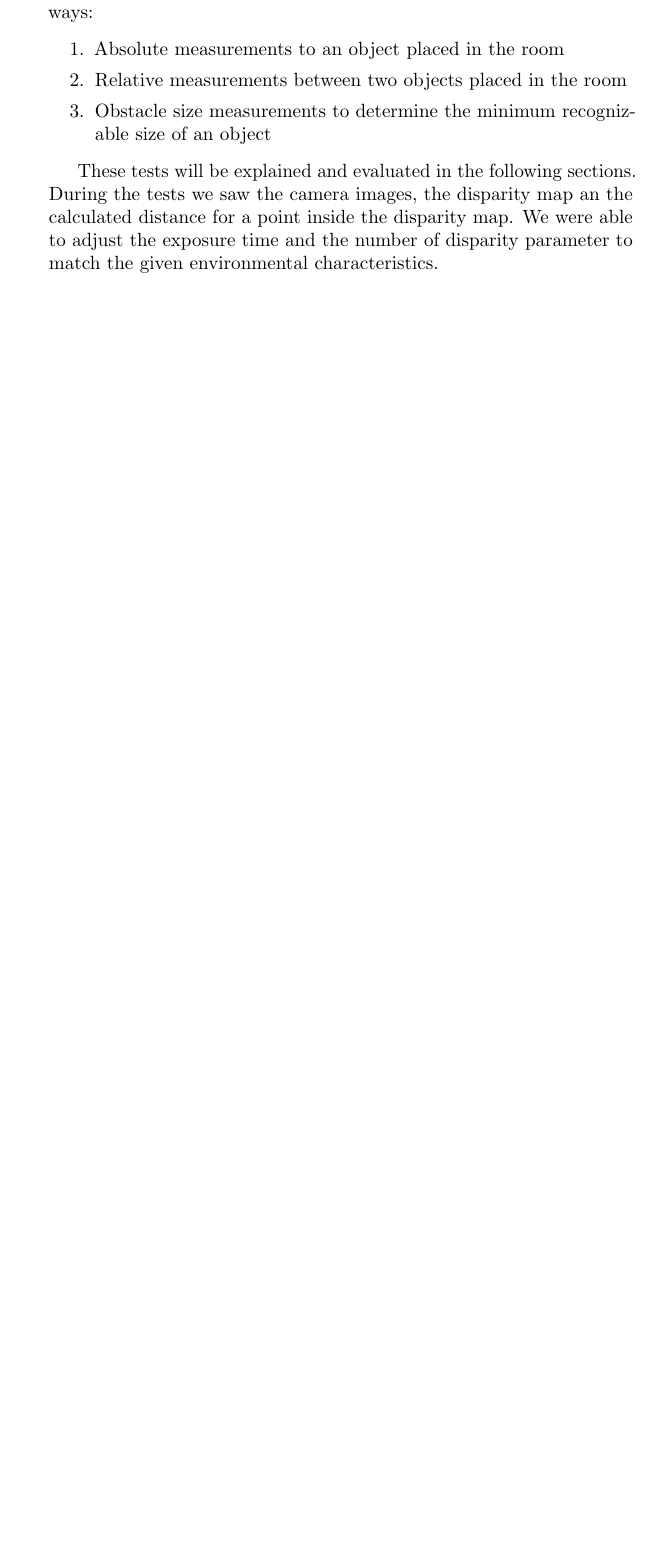
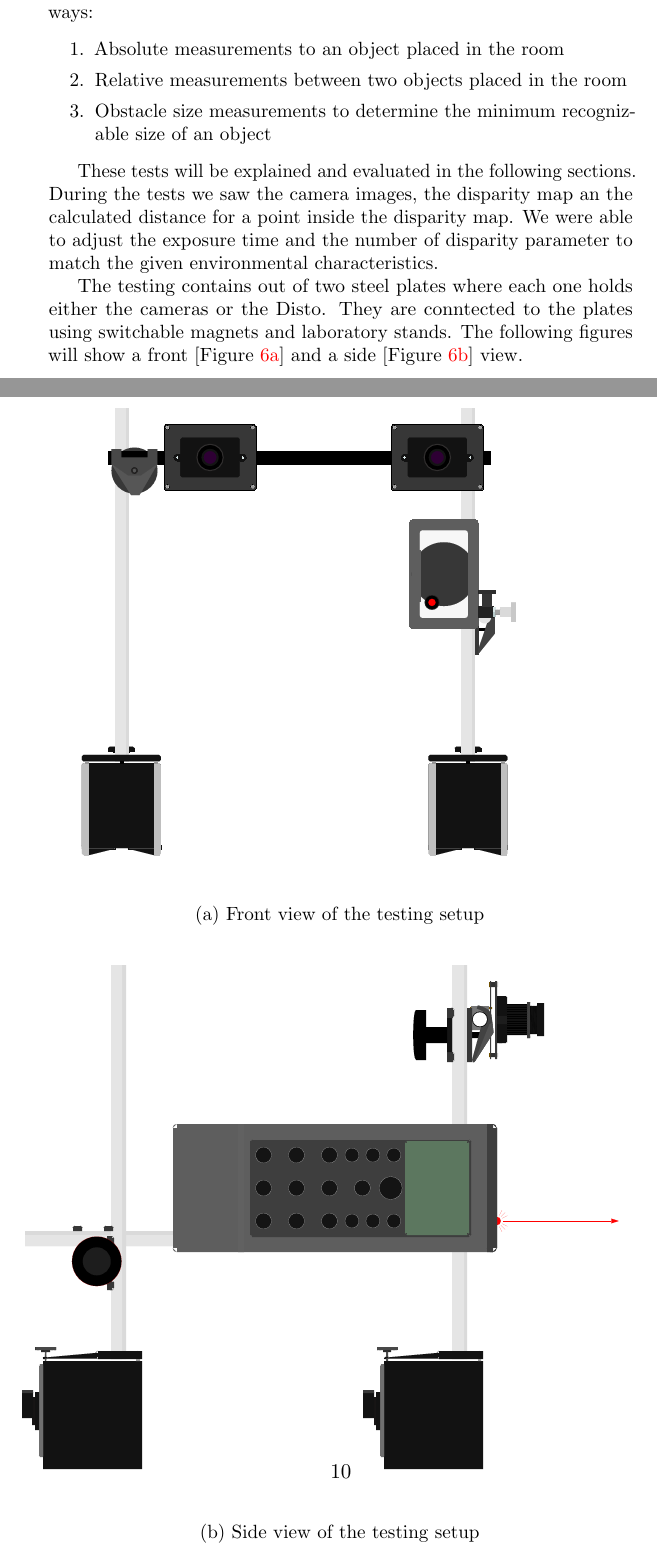
Before and after one commit to sharas666/mvStereoVision, a LaTeX document (docu/documentation.tex): part of page 9 of 15 before the commit and two parts of pages 9 and 10 of 16 after it, the two joined at a grey line, cut so that both start at the same text, the shorter picture padded with empty space. Compiled offline with pdfLaTeX.

Commit message:
added setup graphics

```diff
--- a/docu/documentation.tex
+++ b/docu/documentation.tex
@@ -10,6 +10,8 @@
 \usepackage{graphicx}
 \usepackage{caption}
 \usepackage{subcaption}
+\usepackage{pstricks}
+
 
 \title{\textbf{Fast Depth Map Estimation from Stereo Camera Systems}\\Project Documentation SLAM For UAV's}
 \author{Malik Al-hallak 90020\\
@@ -250,6 +252,27 @@ The laser distance meter was aligned beyond the left camera sensor. Using this s
 
 These tests will be explained and evaluated in the following sections. During the tests we saw the camera images, the disparity map an the calculated distance for a point inside the disparity map. We were able to adjust the exposure time and the number of disparity parameter to match the given environmental characteristics.
 
+The testing contains out of two steel plates where each one holds either the cameras or the Disto. They are conntected to the plates using switchable magnets and laboratory stands. The following figures will show a front [Figure \ref{fig:setup-front}] and a side [Figure \ref{fig:setup-side}] view.
+
+\begin{figure}[p]
+	\begin{subfigure}[h]{\textwidth}
+		\centering
+		\includegraphics[width=\textwidth]{images/camera-setup.pdf}
+		\caption{Front view of the testing setup}
+		\label{fig:setup-front}
+	\end{subfigure}
+
+	\begin{subfigure}[h]{\textwidth}
+		\centering
+		\includegraphics[width=\textwidth]{images/camera-setup-side.pdf}
+		\caption{Side view of the testing setup}
+		\label{fig:setup-side}
+	\end{subfigure}
+\end{figure}
+
+
+\pagebreak
+
 \subsection{Absolute measurements}
 For the absolute measurements we placed obstacles in the room starting from 8.4 meters in 0.6m steps. The values can be seen within the following Table [Table \ref{table:absolute-table}] as well as in the resulting bar chart [Figure \ref{fig:absolute-chart}]:
 
```
Also changed, not shown: docu/documentation.pdf, docu/images/camera-setup-side.pdf (added), docu/images/camera-setup.pdf (added), docu/documentation.tex (2 more changed lines), 1 other file.
